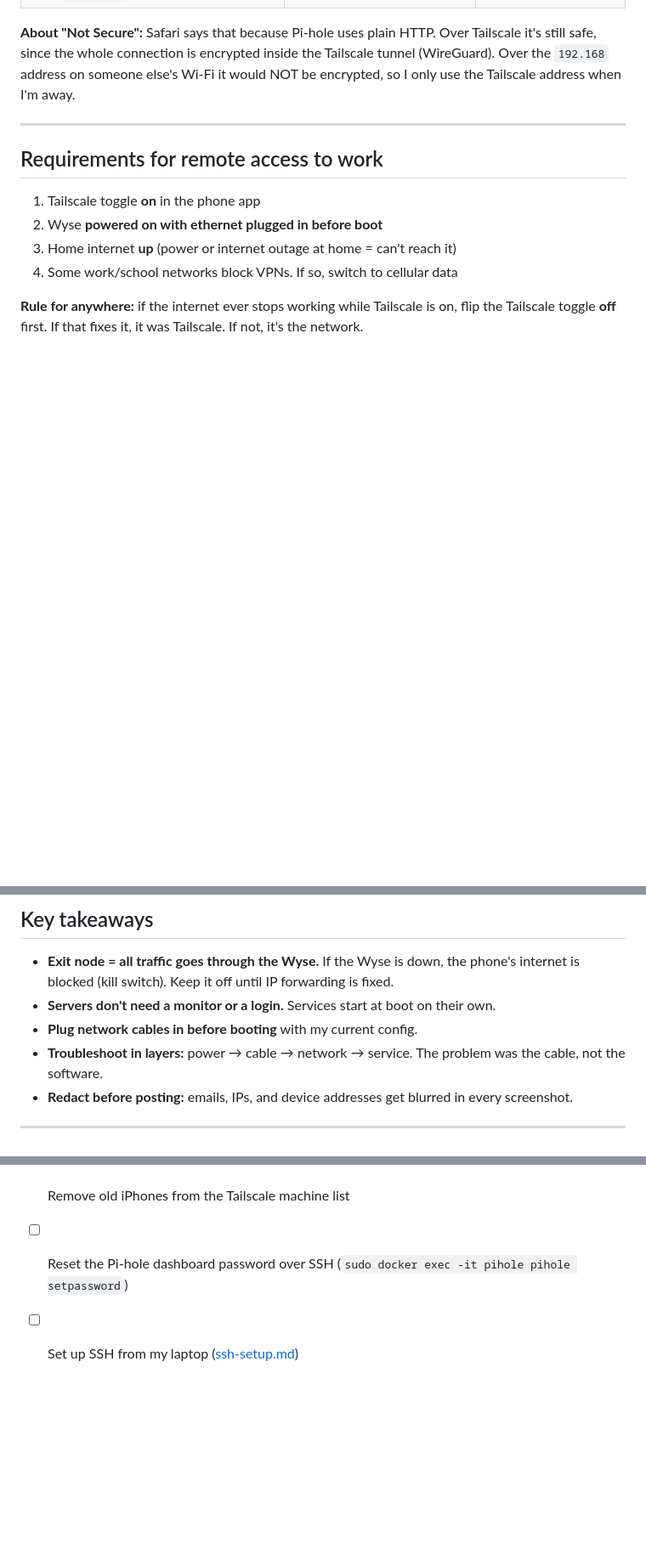
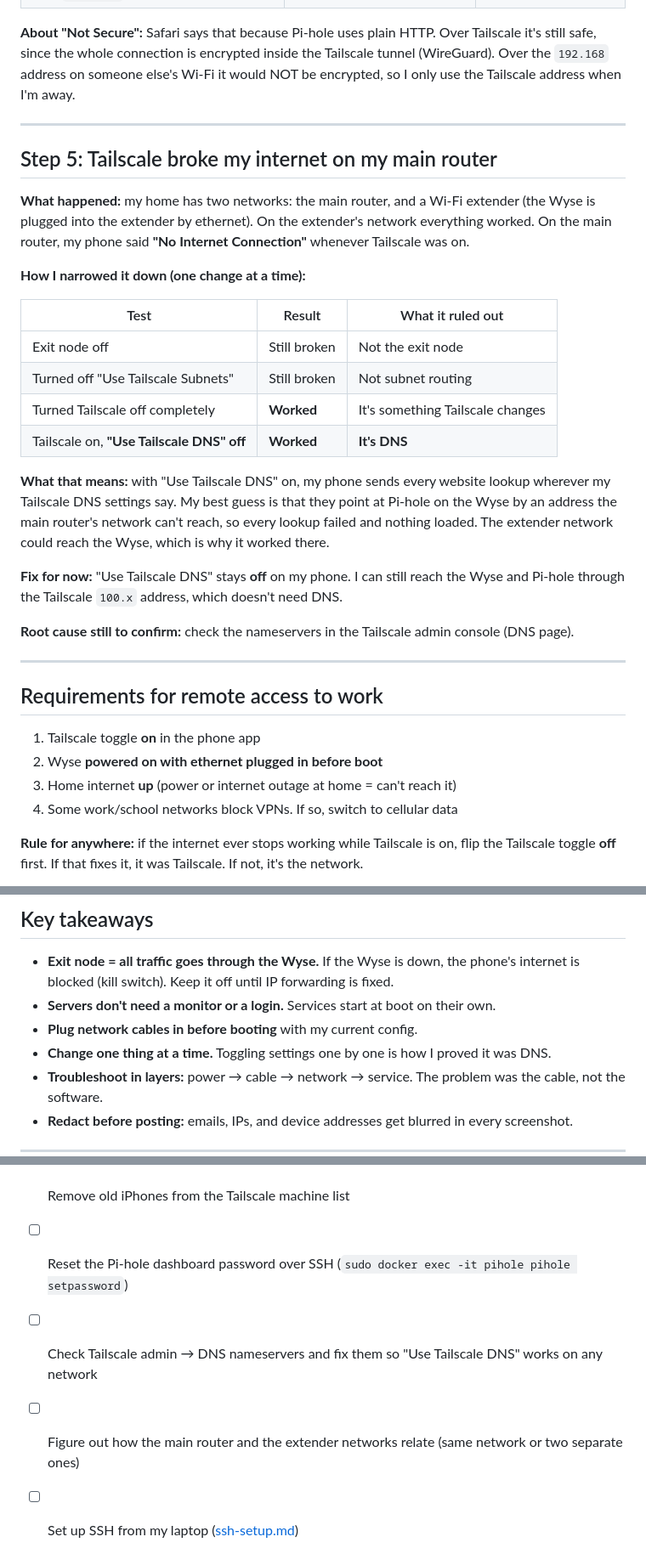
Before and after one commit to alonzogreen0304/Homelab, a Markdown page: remote-access-log.md, 3 parts joined by grey strips. Shown at 85% size. Rendered like a GitHub page; blank space fills up the shorter version.

Commit message:
Log: document Tailscale DNS troubleshooting on the main router
Co-Authored-By: Claude Opus 5.5 <noreply@anthropic.com>
Claude-Session: https://claude.ai/code/session_01J8ntNCbEGKPJnhWt1jA3U3

```diff
--- a/remote-access-log.md
+++ b/remote-access-log.md
@@ -85,6 +85,27 @@ Opened `http://<wyse-tailscale-ip>/admin` in Safari and the Pi-hole login page l
 
 ---
 
+## Step 5: Tailscale broke my internet on my main router
+
+**What happened:** my home has two networks: the main router, and a Wi-Fi extender (the Wyse is plugged into the extender by ethernet). On the extender's network everything worked. On the main router, my phone said **"No Internet Connection"** whenever Tailscale was on.
+
+**How I narrowed it down (one change at a time):**
+
+| Test | Result | What it ruled out |
+|---|---|---|
+| Exit node off | Still broken | Not the exit node |
+| Turned off "Use Tailscale Subnets" | Still broken | Not subnet routing |
+| Turned Tailscale off completely | **Worked** | It's something Tailscale changes |
+| Tailscale on, **"Use Tailscale DNS" off** | **Worked** | **It's DNS** |
+
+**What that means:** with "Use Tailscale DNS" on, my phone sends every website lookup wherever my Tailscale DNS settings say. My best guess is that they point at Pi-hole on the Wyse by an address the main router's network can't reach, so every lookup failed and nothing loaded. The extender network could reach the Wyse, which is why it worked there.
+
+**Fix for now:** "Use Tailscale DNS" stays **off** on my phone. I can still reach the Wyse and Pi-hole through the Tailscale `100.x` address, which doesn't need DNS.
+
+**Root cause still to confirm:** check the nameservers in the Tailscale admin console (DNS page).
+
+---
+
 ## Requirements for remote access to work
 
 1. Tailscale toggle **on** in the phone app
@@ -103,6 +124,7 @@ Opened `http://<wyse-tailscale-ip>/admin` in Safari and the Pi-hole login page l
 - **Exit node = all traffic goes through the Wyse.** If the Wyse is down, the phone's internet is blocked (kill switch). Keep it off until IP forwarding is fixed.
 - **Servers don't need a monitor or a login.** Services start at boot on their own.
 - **Plug network cables in before booting** with my current config.
+- **Change one thing at a time.** Toggling settings one by one is how I proved it was DNS.
 - **Troubleshoot in layers:** power → cable → network → service. The problem was the cable, not the software.
 - **Redact before posting:** emails, IPs, and device addresses get blurred in every screenshot.
 
@@ -114,4 +136,6 @@ Opened `http://<wyse-tailscale-ip>/admin` in Safari and the Pi-hole login page l
 - [ ] Fix IP forwarding, then approve the Wyse as an exit node in the Tailscale admin console
 - [ ] Remove old iPhones from the Tailscale machine list
 - [ ] Reset the Pi-hole dashboard password over SSH (`sudo docker exec -it pihole pihole setpassword`)
+- [ ] Check Tailscale admin → DNS nameservers and fix them so "Use Tailscale DNS" works on any network
+- [ ] Figure out how the main router and the extender networks relate (same network or two separate ones)
 - [ ] Set up SSH from my laptop ([ssh-setup.md](ssh-setup.md))
```
